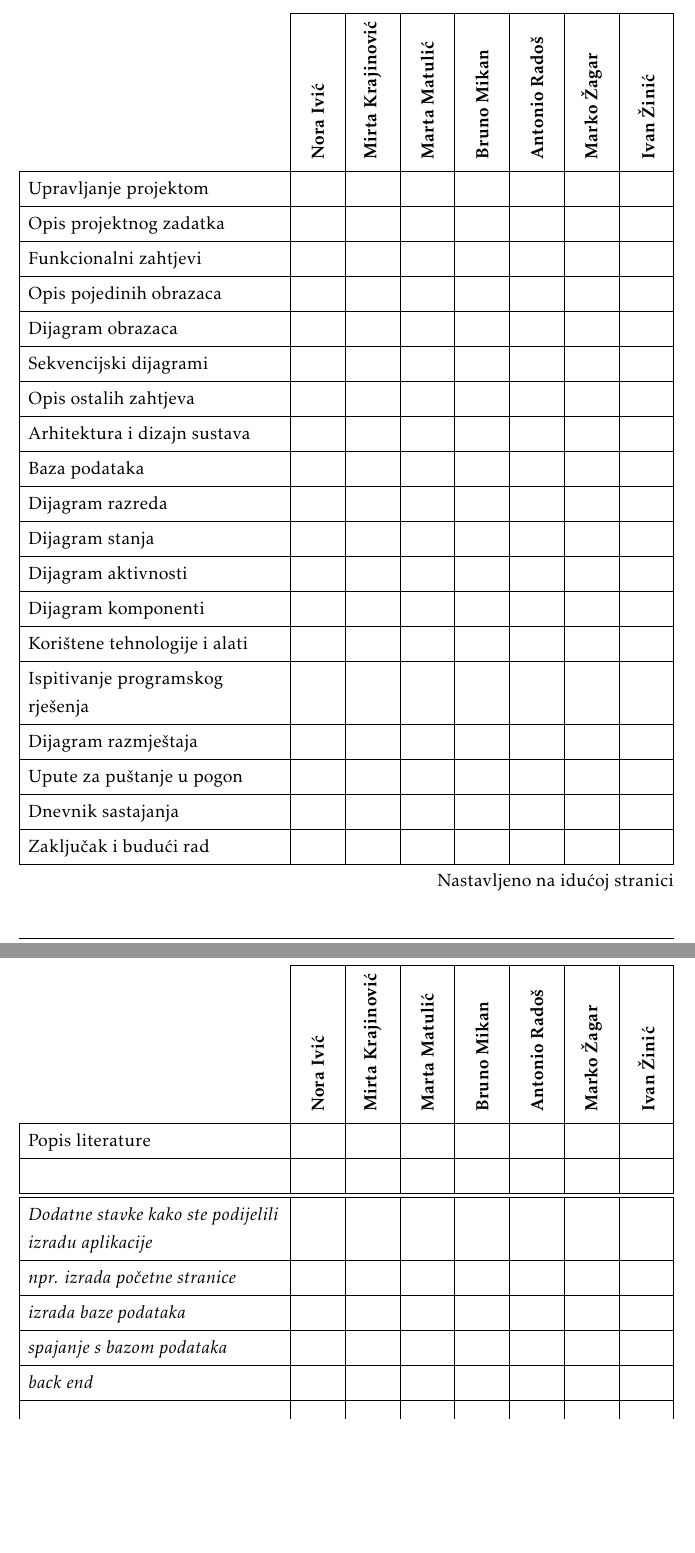
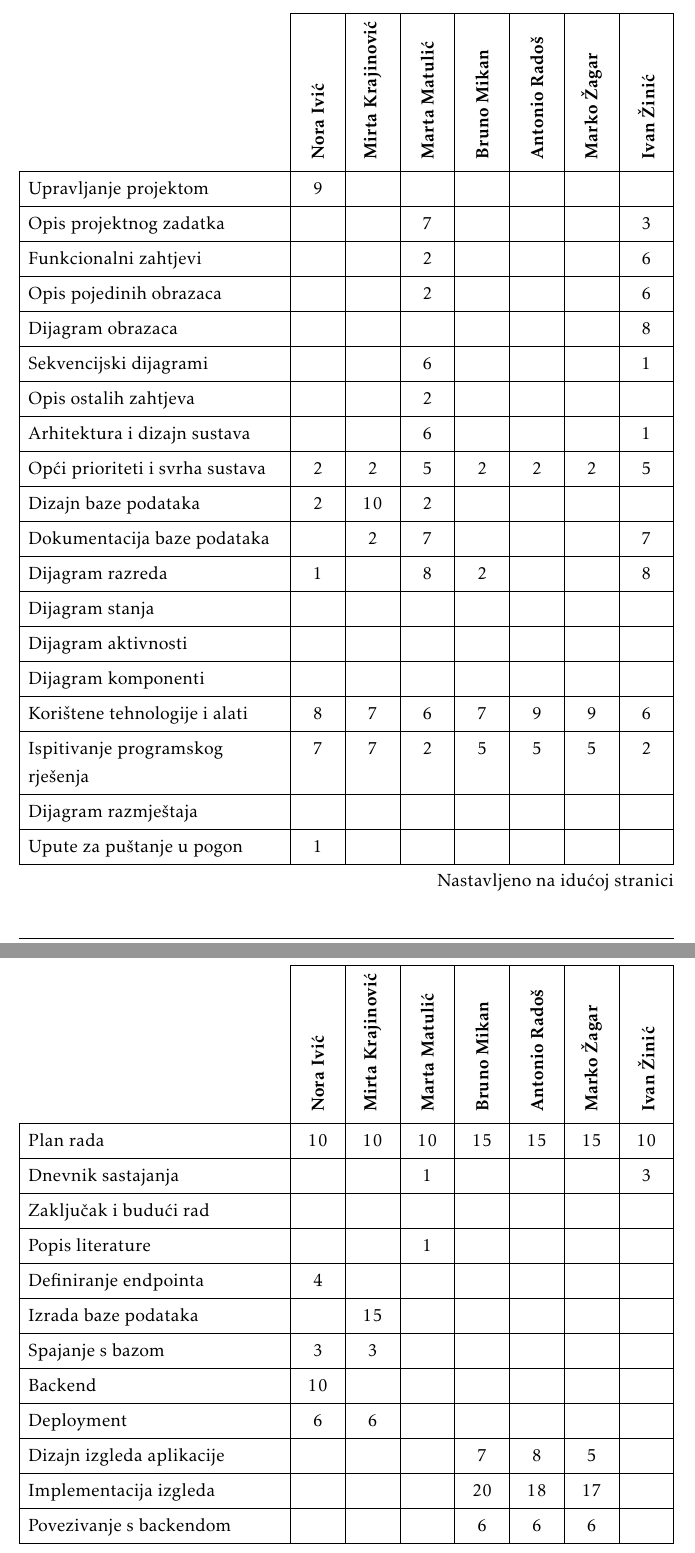
Before and after one commit to nora-ivic/im-a-teapot, a LaTeX document (dokumentacija/PROGI_ProjektnaDokumentacija.tex, which reads dokumentacija/Dodatak.tex): two parts of pages 47 and 48 of 49, joined at a grey line, cut so that both start at the same text, the shorter picture padded with empty space. Compiled offline with pdfLaTeX.

Commit message:
Ažurirana tablica aktivnosti

```diff
--- a/dokumentacija/Dodatak.tex
+++ b/dokumentacija/Dodatak.tex
@@ -127,35 +127,40 @@
 				}
 
 				\SetCell[c=1]{c}{} & \SetCell[c=1]{c}{\rotatebox{90}{\textbf{Nora Ivić}}} & \SetCell[c=1]{c}{\rotatebox{90}{\textbf{Mirta Krajinović }}} &	\SetCell[c=1]{c}{\rotatebox{90}{\textbf{Marta Matulić }}} & \SetCell[c=1]{c}{\rotatebox{90}{\textbf{Bruno Mikan }}} &	\SetCell[c=1]{c}{\rotatebox{90}{\textbf{Antonio Radoš }}} & \SetCell[c=1]{c}{\rotatebox{90}{\textbf{Marko Žagar }}} &	\SetCell[c=1]{c}{\rotatebox{90}{\textbf{Ivan Žinić }}} \\
-				Upravljanje projektom 		&  &  &  &  &  &  & \\
-				Opis projektnog zadatka 	&  &  &  &  &  &  & \\
+				Upravljanje projektom 		& 9 &  &  &  &  &  & \\
+				Opis projektnog zadatka 	&  &  & 7 &  &  &  & 3 \\
 
-				Funkcionalni zahtjevi       &  &  &  &  &  &  &  \\
-				Opis pojedinih obrazaca 	&  &  &  &  &  &  &  \\
-				Dijagram obrazaca 			&  &  &  &  &  &  &  \\
-				Sekvencijski dijagrami 		&  &  &  &  &  &  &  \\
-				Opis ostalih zahtjeva 		&  &  &  &  &  &  &  \\
+				Funkcionalni zahtjevi       &  &  & 2 &  &  &  & 6 \\
+				Opis pojedinih obrazaca 	&  &  & 2 &  &  &  & 6 \\
+				Dijagram obrazaca 			&  &  &  &  &  &  & 8 \\
+				Sekvencijski dijagrami 		&  &  & 6 &  &  &  & 1 \\
+				Opis ostalih zahtjeva 		&  &  & 2 &  &  &  &  \\
 
-				Arhitektura i dizajn sustava	 &  &  &  &  &  &  &  \\
-				Baza podataka				&  &  &  &  &  &  &   \\
-				Dijagram razreda 			&  &  &  &  &  &  &   \\
+				Arhitektura i dizajn sustava	 &  &  & 6 &  &  &  & 1 \\
+				Opći prioriteti i svrha sustava  & 2 & 2 & 5 & 2 & 2 & 2 & 5 \\
+				Dizajn baze podataka			& 2 & 10 & 2 &  &  &  &   \\
+				Dokumentacija baze podataka	&  & 2 & 7 &  &  &  & 7  \\
+				Dijagram razreda 			& 1 &  & 8 & 2 &  &  & 8  \\
 				Dijagram stanja				&  &  &  &  &  &  &  \\
 				Dijagram aktivnosti 		&  &  &  &  &  &  &  \\
 				Dijagram komponenti			&  &  &  &  &  &  &  \\
-				Korištene tehnologije i alati 		&  &  &  &  &  &  &  \\
-				Ispitivanje programskog rješenja 	&  &  &  &  &  &  &  \\
+				Korištene tehnologije i alati 		& 8 & 7 & 6 & 7 & 9 & 9 & 6 \\
+				Ispitivanje programskog rješenja 	& 7 & 7 & 2 & 5 & 5 & 5 & 2 \\
 				Dijagram razmještaja			&  &  &  &  &  &  &  \\
-				Upute za puštanje u pogon 		&  &  &  &  &  &  &  \\
-				Dnevnik sastajanja 			&  &  &  &  &  &  &  \\
+				Upute za puštanje u pogon 		& 1 &  &  &  &  &  &  \\
+				Plan rada					 & 10 & 10 & 10 & 15 & 15 & 15 & 10 \\
+				Dnevnik sastajanja 			&  &  & 1 &  &  &  & 3 \\
 				Zaključak i budući rad 		&  &  &  &  &  &  &  \\
-				Popis literature 			&  &  &  &  &  &  &  \\
-				&  &  &  &  &  &  &  \\ \hline
-				\textit{Dodatne stavke kako ste podijelili izradu aplikacije} 			&  &  &  &  &  &  &  \\
-				\textit{npr. izrada početne stranice} 				&  &  &  &  &  &  &  \\
-				\textit{izrada baze podataka} 		 			&  &  &  &  &  &  & \\
-				\textit{spajanje s bazom podataka} 							&  &  &  &  &  &  &  \\
-				\textit{back end} 							&  &  &  &  &  &  &  \\
-				 							&  &  &  &  &  &  &\\
+				Popis literature 			&  &  & 1 &  &  &  &  \\
+
+				Definiranje endpointa		& 4 &  &  &  &  &  &  \\
+				Izrada baze podataka			&  & 15 &  &  &  &  &  \\
+				Spajanje s bazom 				& 3 & 3 &  &  &  &  &  \\
+				Backend		 			& 10 &  &  &  &  &  & \\
+				Deployment			& 6 & 6 &  &  &  &  &  \\
+				Dizajn izgleda aplikacije			&  &  &  & 7 & 8 & 5 &  \\
+				Implementacija izgleda			&  &  &  & 20 & 18 & 17 &\\
+				Povezivanje s backendom			&  &  &  & 6 & 6 & 6 &\\
 			\end{longtblr}
 
 
```
Also changed, not shown: dokumentacija/PROGI_ProjektnaDokumentacija.pdf.
